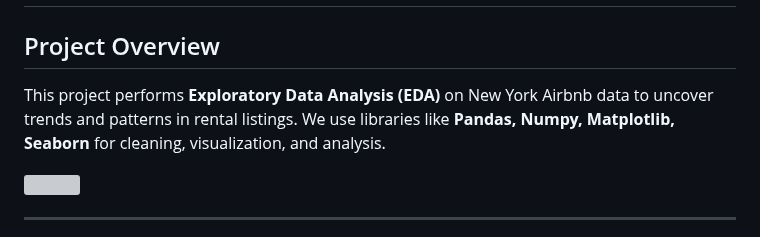
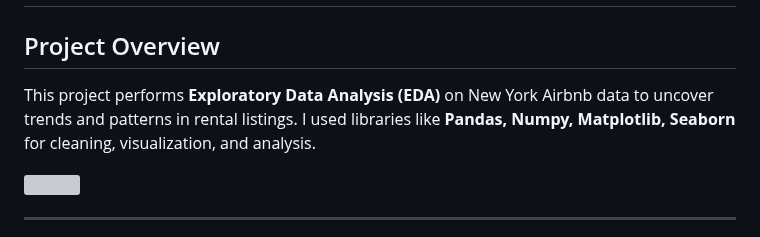
Before and after one commit to Yashingle24/Data-Analytics-Portfolio, a Markdown page: Python Projects/AIRBNB/README.md, the part around the change. Rendered like a GitHub page; grey boxes are pictures that could not be loaded.

```diff
--- a/Python Projects/AIRBNB/README.md
+++ b/Python Projects/AIRBNB/README.md
@@ -5,7 +5,7 @@
 ---
 
 ## Project Overview
-This project performs **Exploratory Data Analysis (EDA)** on New York Airbnb data to uncover trends and patterns in rental listings. We use libraries like **Pandas, Numpy, Matplotlib, Seaborn** for cleaning, visualization, and analysis.
+This project performs **Exploratory Data Analysis (EDA)** on New York Airbnb data to uncover trends and patterns in rental listings. I used libraries like **Pandas, Numpy, Matplotlib, Seaborn** for cleaning, visualization, and analysis.
 
 ![](logo.jpg)
 
```
